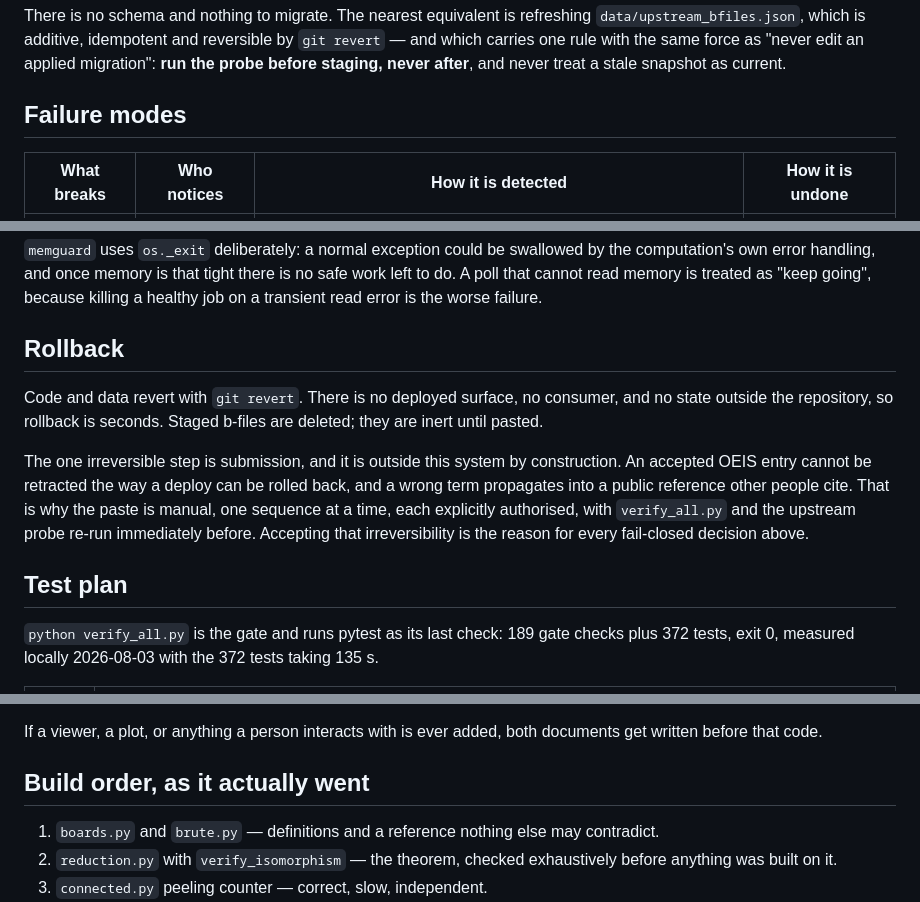
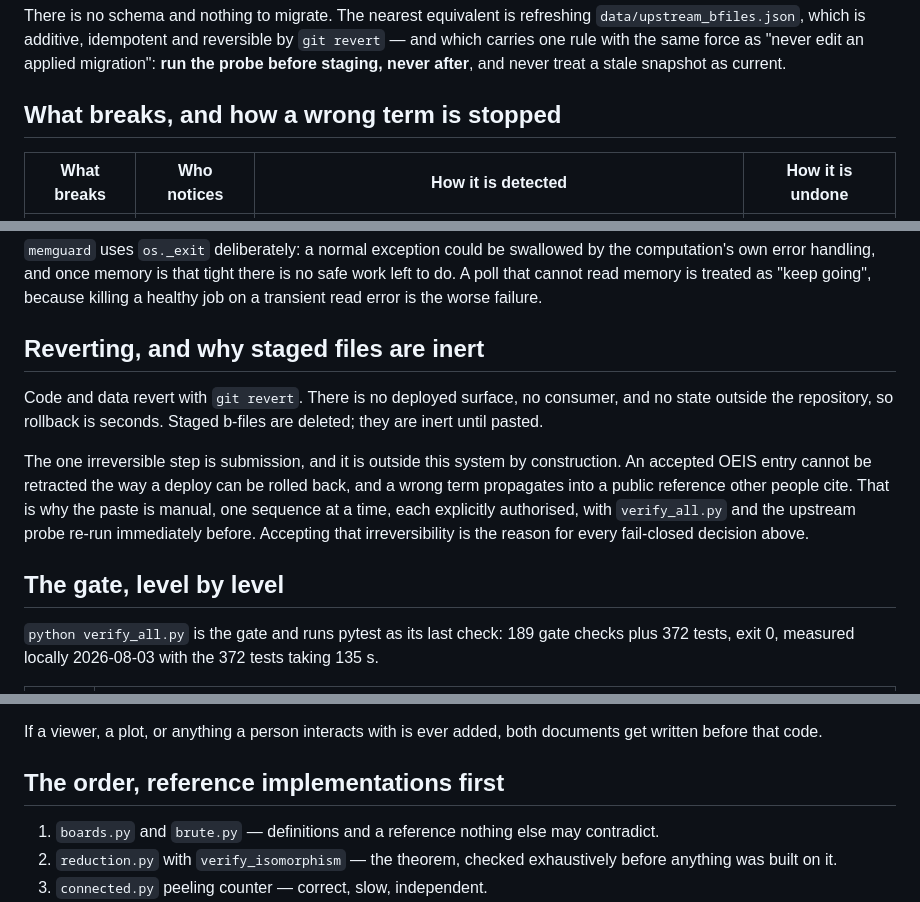
Before and after one commit to Leo-Y-Zhang/GraphRecords, a Markdown page: docs/TDD.md, 3 parts joined by grey strips. Rendered like a GitHub page.

```diff
--- a/docs/TDD.md
+++ b/docs/TDD.md
@@ -173,7 +173,7 @@ There is no schema and nothing to migrate. The nearest equivalent is refreshing
 applied migration": **run the probe before staging, never after**, and never
 treat a stale snapshot as current.
 
-## Failure modes
+## What breaks, and how a wrong term is stopped
 
 | What breaks | Who notices | How it is detected | How it is undone |
 |---|---|---|---|
@@ -191,7 +191,7 @@ the computation's own error handling, and once memory is that tight there is no
 safe work left to do. A poll that cannot read memory is treated as "keep going",
 because killing a healthy job on a transient read error is the worse failure.
 
-## Rollback
+## Reverting, and why staged files are inert
 
 Code and data revert with `git revert`. There is no deployed surface, no
 consumer, and no state outside the repository, so rollback is seconds. Staged
@@ -205,7 +205,7 @@ authorised, with `verify_all.py` and the upstream probe re-run immediately
 before. Accepting that irreversibility is the reason for every fail-closed
 decision above.
 
-## Test plan
+## The gate, level by level
 
 `python verify_all.py` is the gate and runs pytest as its last check: 189 gate
 checks plus 372 tests, exit 0, measured locally 2026-08-03 with the 372 tests
@@ -266,7 +266,7 @@ never written up as proof — and that is a constraint on *content*, enforced by
 If a viewer, a plot, or anything a person interacts with is ever added, both
 documents get written before that code.
 
-## Build order, as it actually went
+## The order, reference implementations first
 
 1. `boards.py` and `brute.py` — definitions and a reference nothing else may
    contradict.
```
Also changed, not shown: docs/PRD.md (+12 -15 lines).
